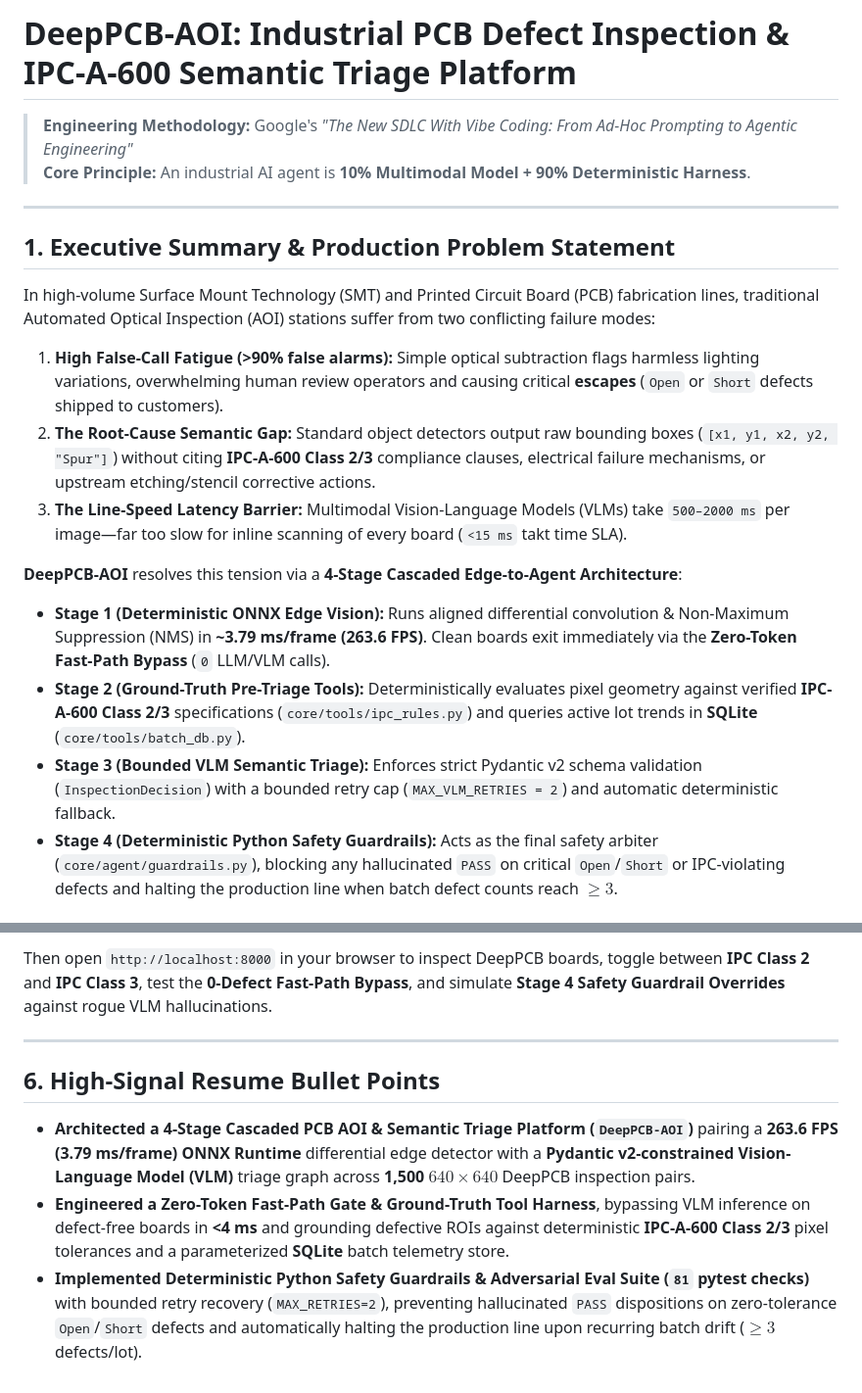
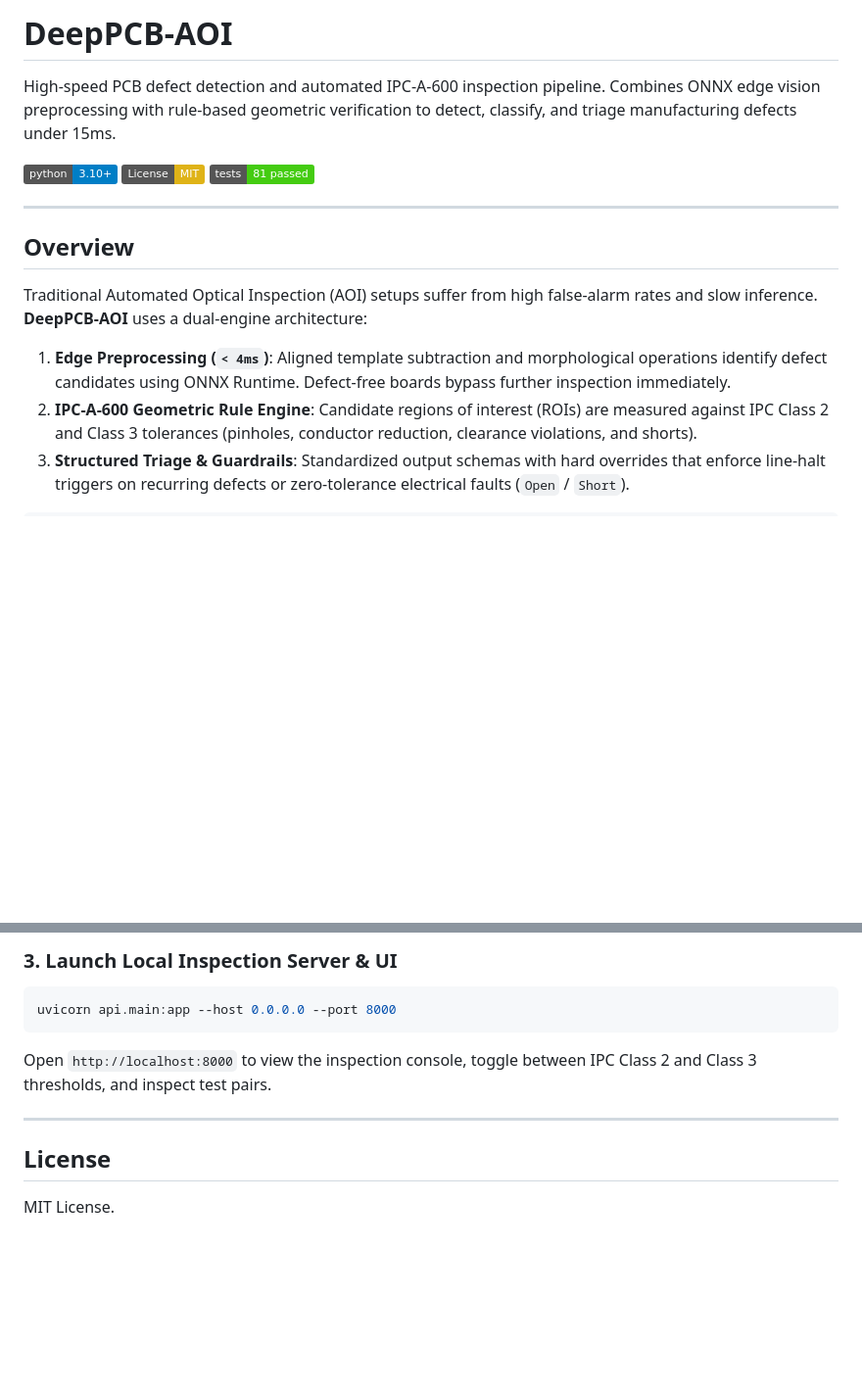
Before and after one commit to Tofui03/DeepPCB-AOI, a Markdown page: README.md, 2 parts joined by grey strips. Shown at 98% size. GitHub-like rendering; badges without logos; blank space fills up the shorter version.

Commit message:
docs: clean up README with concise technical overview

````diff
--- a/README.md
+++ b/README.md
@@ -1,20 +1,18 @@
-# DeepPCB-AOI: Industrial PCB Defect Inspection & IPC-A-600 Semantic Triage Platform
+# DeepPCB-AOI
 
-> **Engineering Methodology:** Google's *"The New SDLC With Vibe Coding: From Ad-Hoc Prompting to Agentic Engineering"*
-> **Core Principle:** An industrial AI agent is **10% Multimodal Model + 90% Deterministic Harness**.
+High-speed PCB defect detection and automated IPC-A-600 inspection pipeline. Combines ONNX edge vision preprocessing with rule-based geometric verification to detect, classify, and triage manufacturing defects under 15ms.
+
+[![Python 3.10+](https://img.shields.io/badge/python-3.10+-blue.svg)](https://www.python.org/downloads/)
+[![License: MIT](https://img.shields.io/badge/License-MIT-yellow.svg)](https://opensource.org/licenses/MIT)
+[![Tests](https://img.shields.io/badge/tests-81%20passed-brightgreen.svg)]()
 
 ---
 
-## 1. Executive Summary & Production Problem Statement
+## Overview
 
-In high-volume Surface Mount Technology (SMT) and Printed Circuit Board (PCB) fabrication lines, traditional Automated Optical Inspection (AOI) stations suffer from two conflicting failure modes:
-1. **High False-Call Fatigue (>90% false alarms):** Simple optical subtraction flags harmless lighting variations, overwhelming human review operators and causing critical **escapes** (`Open` or `Short` defects shipped to customers).
-2. **The Root-Cause Semantic Gap:** Standard object detectors output raw bounding boxes (`[x1, y1, x2, y2, "Spur"]`) without citing **IPC-A-600 Class 2/3** compliance clauses, electrical failure mechanisms, or upstream etching/stencil corrective actions.
-3. **The Line-Speed Latency Barrier:** Multimodal Vision-Language Models (VLMs) take `500–2000 ms` per image—far too slow for inline scanning of every board (`<15 ms` takt time SLA).
+Traditional Automated Optical Inspection (AOI) setups suffer from high false-alarm rates and slow inference. **DeepPCB-AOI** uses a dual-engine architecture:
 
-**DeepPCB-AOI** resolves this tension via a **4-Stage Cascaded Edge-to-Agent Architecture**:
-- **Stage 1 (Deterministic ONNX Edge Vision):** Runs aligned differential convolution & Non-Maximum Suppression (NMS) in **~3.79 ms/frame (263.6 FPS)**. Clean boards exit immediately via the **Zero-Token Fast-Path Bypass** (`0` LLM/VLM calls).
-- **Stage 2 (Ground-Truth Pre-Triage Tools):** Deterministically evaluates pixel geometry against verified **IPC-A-600 Class 2/3** specifications (`core/tools/ipc_rules.py`) and queries active lot trends in **SQLite** (`core/tools/batch_db.py`).
-- **Stage 3 (Bounded VLM Semantic Triage):** Enforces strict Pydantic v2 schema validation (`InspectionDecision`) with a bounded retry cap (`MAX_VLM_RETRIES = 2`) and automatic deterministic fallback.
-- **Stage 4 (Deterministic Python Safety Guardrails):** Acts as the final safety arbiter (`core/agent/guardrails.py`), blocking any hallucinated `PASS` on critical `Open`/`Short` or IPC-violating defects and halting the production line when batch defect counts reach $\ge 3$.
+1. **Edge Preprocessing (`< 4ms`)**: Aligned template subtraction and morphological operations identify defect candidates using ONNX Runtime. Defect-free boards bypass further inspection immediately.
+2. **IPC-A-600 Geometric Rule Engine**: Candidate regions of interest (ROIs) are measured against IPC Class 2 and Class 3 tolerances (pinholes, conductor reduction, clearance violations, and shorts).
+3. **Structured Triage & Guardrails**: Standardized output schemas with hard overrides that enforce line-halt triggers on recurring defects or zero-tolerance electrical faults (`Open` / `Short`).
 
@@ -114,10 +88,15 @@ Evaluated across all `1,500` official $640 \times 640$ template/tested pairs and
 ```
-Then open `http://localhost:8000` in your browser to inspect DeepPCB boards, toggle between **IPC Class 2** and **IPC Class 3**, test the **0-Defect Fast-Path Bypass**, and simulate **Stage 4 Safety Guardrail Overrides** against rogue VLM hallucinations.
+
+### 3. Launch Local Inspection Server & UI
+
+```bash
+uvicorn api.main:app --host 0.0.0.0 --port 8000
+```
+
+Open `http://localhost:8000` to view the inspection console, toggle between IPC Class 2 and Class 3 thresholds, and inspect test pairs.
 
 ---
 
-## 6. High-Signal Resume Bullet Points
+## License
 
-- **Architected a 4-Stage Cascaded PCB AOI & Semantic Triage Platform (`DeepPCB-AOI`)** pairing a **263.6 FPS (3.79 ms/frame) ONNX Runtime** differential edge detector with a **Pydantic v2-constrained Vision-Language Model (VLM)** triage graph across **1,500** $640 \times 640$ DeepPCB inspection pairs.
-- **Engineered a Zero-Token Fast-Path Gate & Ground-Truth Tool Harness**, bypassing VLM inference on defect-free boards in **<4 ms** and grounding defective ROIs against deterministic **IPC-A-600 Class 2/3** pixel tolerances and a parameterized **SQLite** batch telemetry store.
-- **Implemented Deterministic Python Safety Guardrails & Adversarial Eval Suite (`81` pytest checks)** with bounded retry recovery (`MAX_RETRIES=2`), preventing hallucinated `PASS` dispositions on zero-tolerance `Open`/`Short` defects and automatically halting the production line upon recurring batch drift ($\ge 3$ defects/lot).
+MIT License.
````
Also changed, not shown: other parts of README.md (+49 -73 lines).
